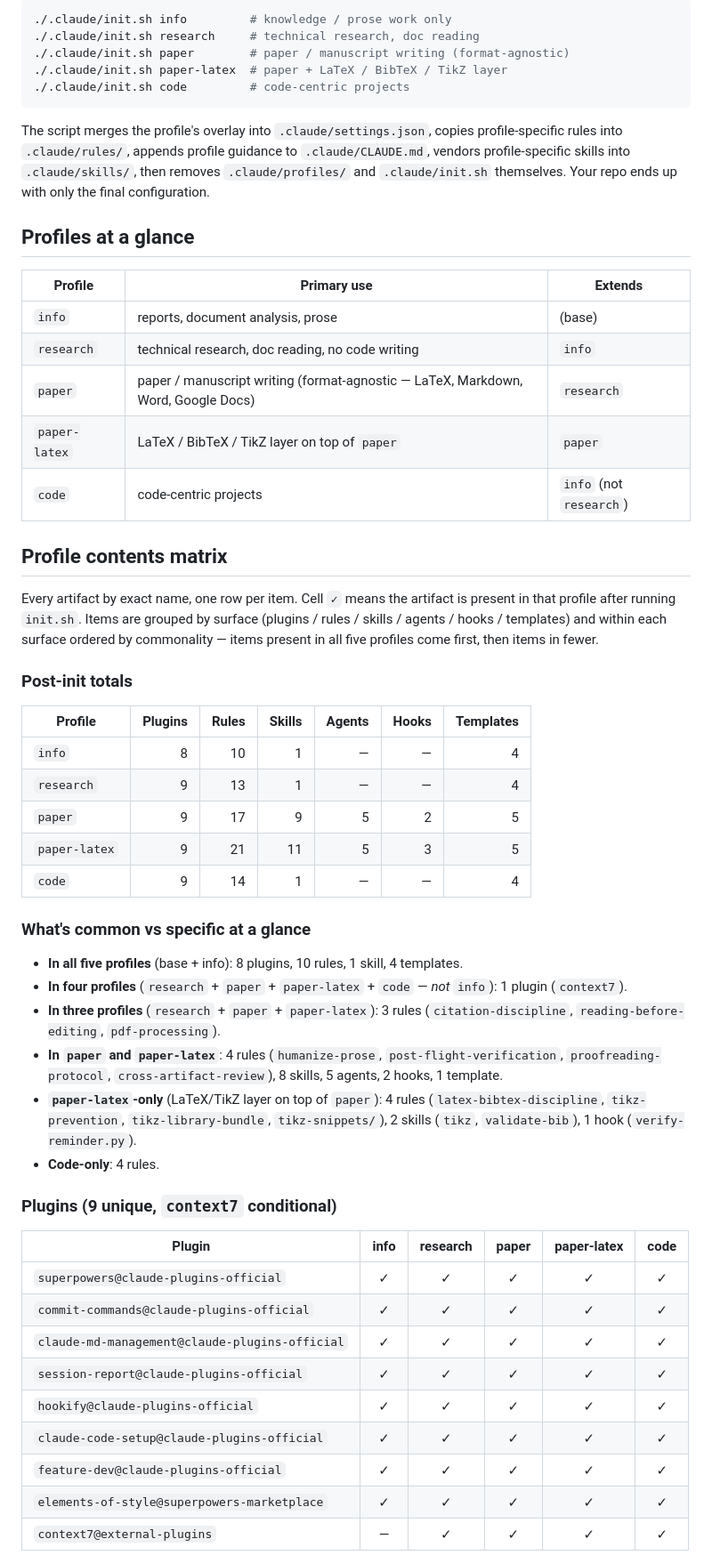
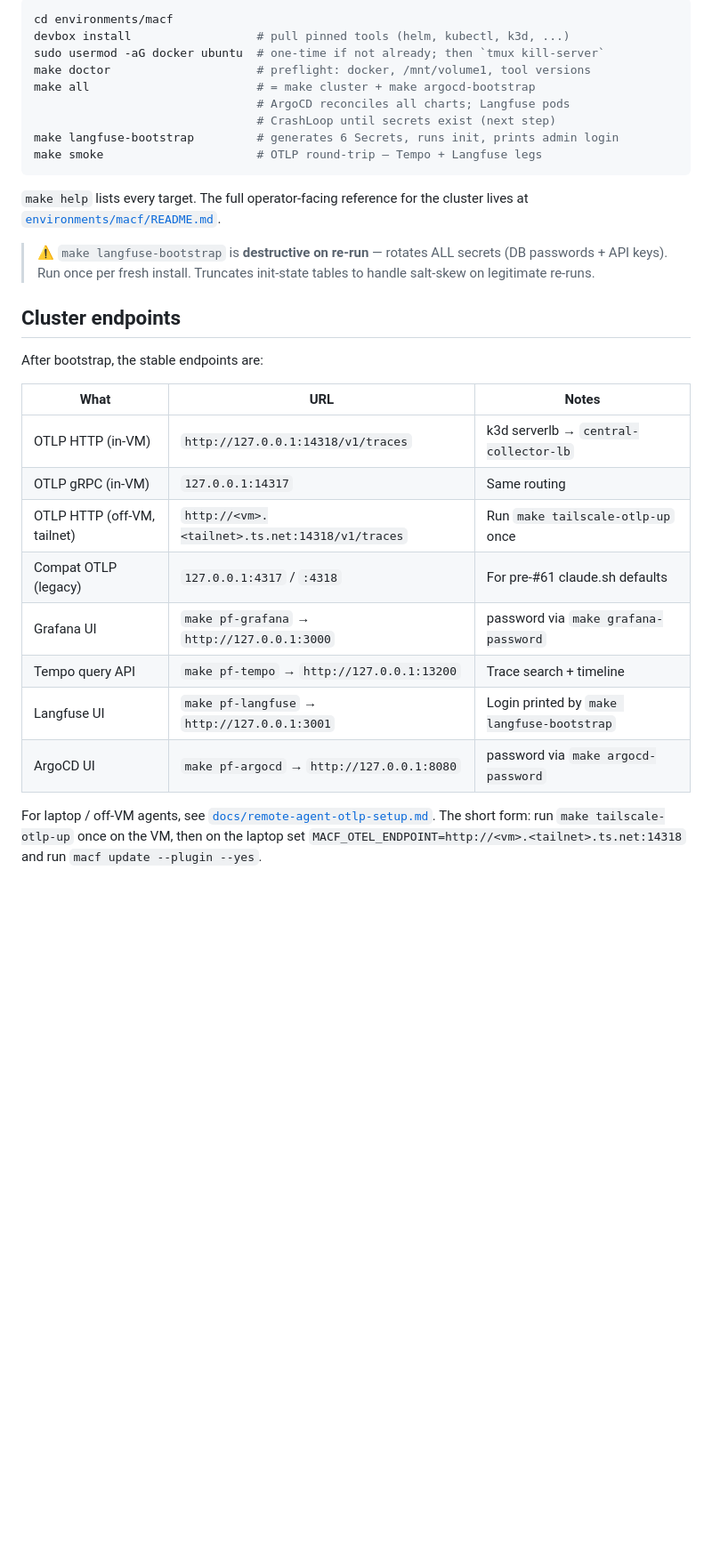
Before and after one commit to groundnuty/macf-devops-toolkit, a Markdown page: README.md, the part around one of its changes. Shown at 89% size. GitHub-like rendering; blank space fills up the shorter version.

````diff
--- a/README.md
+++ b/README.md
@@ -10,58 +178,34 @@ A GitHub template repository with sane Claude Code defaults for autonomous work.
 
 ```bash
-./.claude/init.sh info         # knowledge / prose work only
-./.claude/init.sh research     # technical research, doc reading
-./.claude/init.sh paper        # paper / manuscript writing (format-agnostic)
-./.claude/init.sh paper-latex  # paper + LaTeX / BibTeX / TikZ layer
-./.claude/init.sh code         # code-centric projects
+cd environments/macf
+devbox install                  # pull pinned tools (helm, kubectl, k3d, ...)
+sudo usermod -aG docker ubuntu  # one-time if not already; then `tmux kill-server`
+make doctor                     # preflight: docker, /mnt/volume1, tool versions
+make all                        # = make cluster + make argocd-bootstrap
+                                # ArgoCD reconciles all charts; Langfuse pods
+                                # CrashLoop until secrets exist (next step)
+make langfuse-bootstrap         # generates 6 Secrets, runs init, prints admin login
+make smoke                      # OTLP round-trip — Tempo + Langfuse legs
 ```
 
-The script merges the profile's overlay into `.claude/settings.json`, copies profile-specific rules into `.claude/rules/`, appends profile guidance to `.claude/CLAUDE.md`, vendors profile-specific skills into `.claude/skills/`, then removes `.claude/profiles/` and `.claude/init.sh` themselves. Your repo ends up with only the final configuration.
+`make help` lists every target. The full operator-facing reference for the cluster lives at [`environments/macf/README.md`](environments/macf/README.md).
 
-## Profiles at a glance
+> ⚠️ `make langfuse-bootstrap` is **destructive on re-run** — rotates ALL secrets (DB passwords + API keys). Run once per fresh install. Truncates init-state tables to handle salt-skew on legitimate re-runs.
 
-| Profile | Primary use | Extends |
+## Cluster endpoints
+
+After bootstrap, the stable endpoints are:
+
+| What | URL | Notes |
 |---|---|---|
-| `info` | reports, document analysis, prose | (base) |
-| `research` | technical research, doc reading, no code writing | `info` |
-| `paper` | paper / manuscript writing (format-agnostic — LaTeX, Markdown, Word, Google Docs) | `research` |
-| `paper-latex` | LaTeX / BibTeX / TikZ layer on top of `paper` | `paper` |
-| `code` | code-centric projects | `info` (not `research`) |
+| OTLP HTTP (in-VM) | `http://127.0.0.1:14318/v1/traces` | k3d serverlb → `central-collector-lb` |
+| OTLP gRPC (in-VM) | `127.0.0.1:14317` | Same routing |
+| OTLP HTTP (off-VM, tailnet) | `http://<vm>.<tailnet>.ts.net:14318/v1/traces` | Run `make tailscale-otlp-up` once |
+| Compat OTLP (legacy) | `127.0.0.1:4317` / `:4318` | For pre-#61 claude.sh defaults |
+| Grafana UI | `make pf-grafana` → `http://127.0.0.1:3000` | password via `make grafana-password` |
+| Tempo query API | `make pf-tempo` → `http://127.0.0.1:13200` | Trace search + timeline |
+| Langfuse UI | `make pf-langfuse` → `http://127.0.0.1:3001` | Login printed by `make langfuse-bootstrap` |
+| ArgoCD UI | `make pf-argocd` → `http://127.0.0.1:8080` | password via `make argocd-password` |
 
-## Profile contents matrix
+For laptop / off-VM agents, see [`docs/remote-agent-otlp-setup.md`](docs/remote-agent-otlp-setup.md). The short form: run `make tailscale-otlp-up` once on the VM, then on the laptop set `MACF_OTEL_ENDPOINT=http://<vm>.<tailnet>.ts.net:14318` and run `macf update --plugin --yes`.
 
-Every artifact by exact name, one row per item. Cell `✓` means the artifact is present in that profile after running `init.sh`. Items are grouped by surface (plugins / rules / skills / agents / hooks / templates) and within each surface ordered by commonality — items present in all five profiles come first, then items in fewer.
-
-### Post-init totals
-
-| Profile | Plugins | Rules | Skills | Agents | Hooks | Templates |
-|---|---:|---:|---:|---:|---:|---:|
-| `info` | 8 | 10 | 1 | — | — | 4 |
-| `research` | 9 | 13 | 1 | — | — | 4 |
-| `paper` | 9 | 17 | 9 | 5 | 2 | 5 |
-| `paper-latex` | 9 | 21 | 11 | 5 | 3 | 5 |
-| `code` | 9 | 14 | 1 | — | — | 4 |
-
-### What's common vs specific at a glance
-
-- **In all five profiles** (base + info): 8 plugins, 10 rules, 1 skill, 4 templates.
-- **In four profiles** (`research` + `paper` + `paper-latex` + `code` — *not* `info`): 1 plugin (`context7`).
-- **In three profiles** (`research` + `paper` + `paper-latex`): 3 rules (`citation-discipline`, `reading-before-editing`, `pdf-processing`).
-- **In `paper` and `paper-latex`**: 4 rules (`humanize-prose`, `post-flight-verification`, `proofreading-protocol`, `cross-artifact-review`), 8 skills, 5 agents, 2 hooks, 1 template.
-- **`paper-latex`-only** (LaTeX/TikZ layer on top of `paper`): 4 rules (`latex-bibtex-discipline`, `tikz-prevention`, `tikz-library-bundle`, `tikz-snippets/`), 2 skills (`tikz`, `validate-bib`), 1 hook (`verify-reminder.py`).
-- **Code-only**: 4 rules.
-
-### Plugins (9 unique, `context7` conditional)
-
-| Plugin | info | research | paper | paper-latex | code |
-|---|:-:|:-:|:-:|:-:|:-:|
-| `superpowers@claude-plugins-official` | ✓ | ✓ | ✓ | ✓ | ✓ |
-| `commit-commands@claude-plugins-official` | ✓ | ✓ | ✓ | ✓ | ✓ |
-| `claude-md-management@claude-plugins-official` | ✓ | ✓ | ✓ | ✓ | ✓ |
-| `session-report@claude-plugins-official` | ✓ | ✓ | ✓ | ✓ | ✓ |
-| `hookify@claude-plugins-official` | ✓ | ✓ | ✓ | ✓ | ✓ |
-| `claude-code-setup@claude-plugins-official` | ✓ | ✓ | ✓ | ✓ | ✓ |
-| `feature-dev@claude-plugins-official` | ✓ | ✓ | ✓ | ✓ | ✓ |
-| `elements-of-style@superpowers-marketplace` | ✓ | ✓ | ✓ | ✓ | ✓ |
-| `context7@external-plugins` | — | ✓ | ✓ | ✓ | ✓ |
-
````
Also changed, not shown: other parts of README.md (+236 -189 lines).
